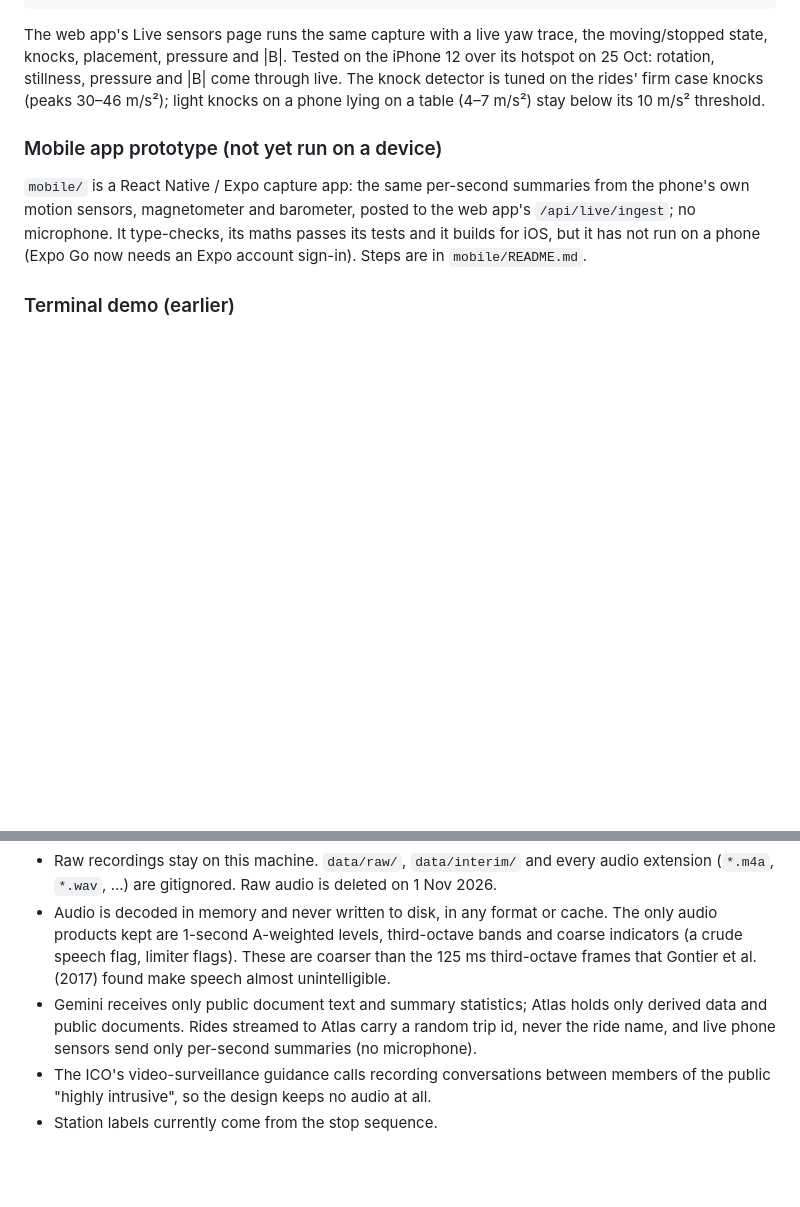
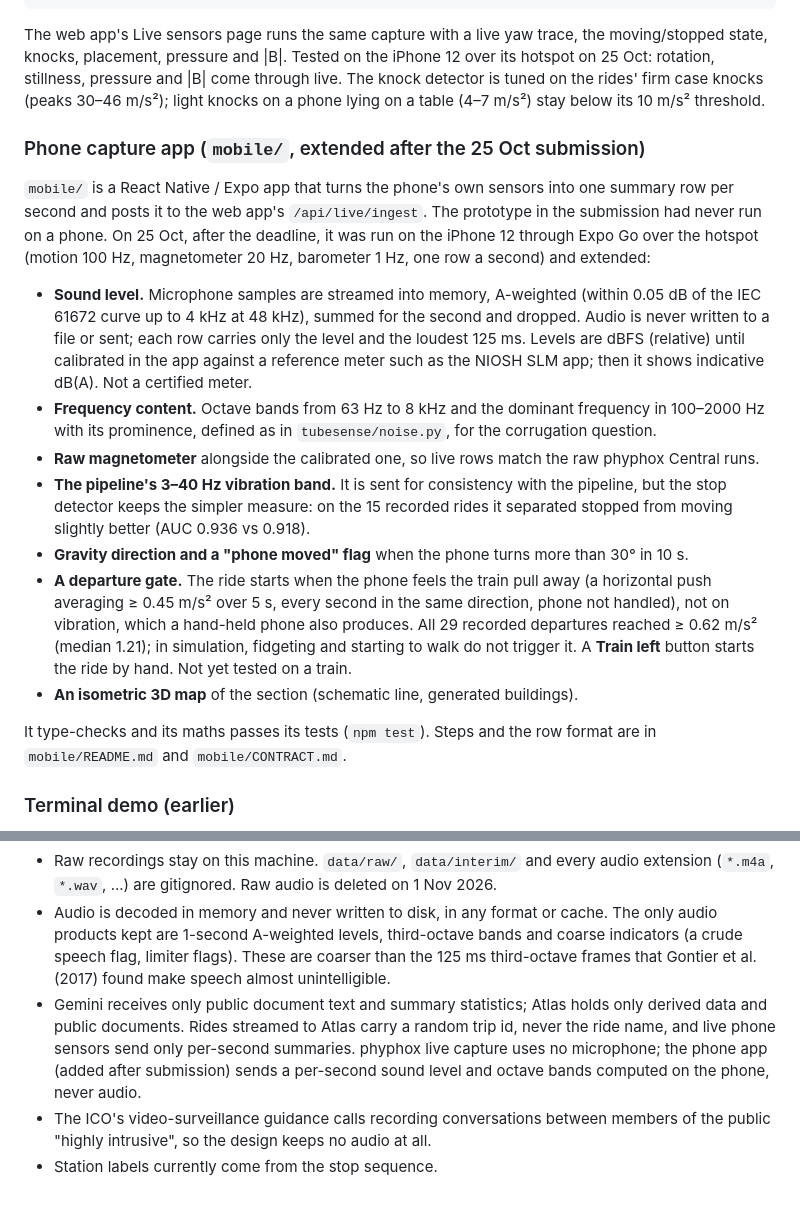
Before and after one commit to coderback/Tubesense, a Markdown page: README.md, 2 parts joined by grey strips. Rendered like a GitHub page; blank space fills up the shorter version.

Commit message:
README and privacy doc describe the phone app as it now is: run on an iPhone, sound level computed in memory with no audio kept, frequency bands, raw magnetometer, departure gate

```diff
--- a/README.md
+++ b/README.md
@@ -342,12 +342,34 @@ knocks, placement, pressure and |B|. Tested on the iPhone 12 over its hotspot on
 stillness, pressure and |B| come through live. The knock detector is tuned on the rides' firm case knocks
 (peaks 30–46 m/s²); light knocks on a phone lying on a table (4–7 m/s²) stay below its 10 m/s² threshold.
 
-### Mobile app prototype (not yet run on a device)
+### Phone capture app (`mobile/`, extended after the 25 Oct submission)
 
-`mobile/` is a React Native / Expo capture app: the same per-second summaries from the phone's own
-motion sensors, magnetometer and barometer, posted to the web app's `/api/live/ingest`; no microphone.
-It type-checks, its maths passes its tests and it builds for iOS, but it has not run on a phone (Expo
-Go now needs an Expo account sign-in). Steps are in `mobile/README.md`.
+`mobile/` is a React Native / Expo app that turns the phone's own sensors into one summary row per
+second and posts it to the web app's `/api/live/ingest`. The prototype in the submission had never run
+on a phone. On 25 Oct, after the deadline, it was run on the iPhone 12 through Expo Go over the hotspot
+(motion 100 Hz, magnetometer 20 Hz, barometer 1 Hz, one row a second) and extended:
+
+- **Sound level.** Microphone samples are streamed into memory, A-weighted (within 0.05 dB of the
+  IEC 61672 curve up to 4 kHz at 48 kHz), summed for the second and dropped. Audio is never written
+  to a file or sent; each row carries only the level and the loudest 125 ms. Levels are dBFS (relative)
+  until calibrated in the app against a reference meter such as the NIOSH SLM app; then it shows
+  indicative dB(A). Not a certified meter.
+- **Frequency content.** Octave bands from 63 Hz to 8 kHz and the dominant frequency in 100–2000 Hz
+  with its prominence, defined as in `tubesense/noise.py`, for the corrugation question.
+- **Raw magnetometer** alongside the calibrated one, so live rows match the raw phyphox Central runs.
+- **The pipeline's 3–40 Hz vibration band.** It is sent for consistency with the pipeline, but the
+  stop detector keeps the simpler measure: on the 15 recorded rides it separated stopped from moving
+  slightly better (AUC 0.936 vs 0.918).
+- **Gravity direction and a "phone moved" flag** when the phone turns more than 30° in 10 s.
+- **A departure gate.** The ride starts when the phone feels the train pull away (a horizontal push
+  averaging ≥ 0.45 m/s² over 5 s, every second in the same direction, phone not handled), not on
+  vibration, which a hand-held phone also produces. All 29 recorded departures reached ≥ 0.62 m/s²
+  (median 1.21); in simulation, fidgeting and starting to walk do not trigger it. A **Train left**
+  button starts the ride by hand. Not yet tested on a train.
+- **An isometric 3D map** of the section (schematic line, generated buildings).
+
+It type-checks and its maths passes its tests (`npm test`). Steps and the row format are in
+`mobile/README.md` and `mobile/CONTRACT.md`.
 
 ### Terminal demo (earlier)
 
@@ -406,7 +428,9 @@ Summary below; the full data inventory, boundaries and retention are in [`docs/P
   al. (2017) found make speech almost unintelligible.
 - Gemini receives only public document text and summary statistics; Atlas holds only derived data
   and public documents. Rides streamed to Atlas carry a random trip id, never the ride name, and live
-  phone sensors send only per-second summaries (no microphone).
+  phone sensors send only per-second summaries. phyphox live capture uses no microphone; the phone app
+  (added after submission) sends a per-second sound level and octave bands computed on the phone, never
+  audio.
 - The ICO's video-surveillance guidance calls recording conversations between members of the public
   "highly intrusive", so the design keeps no audio at all.
 - Station labels currently come from the stop sequence.
```
Also changed, not shown: docs/PRIVACY.md (+1 -0 lines).
